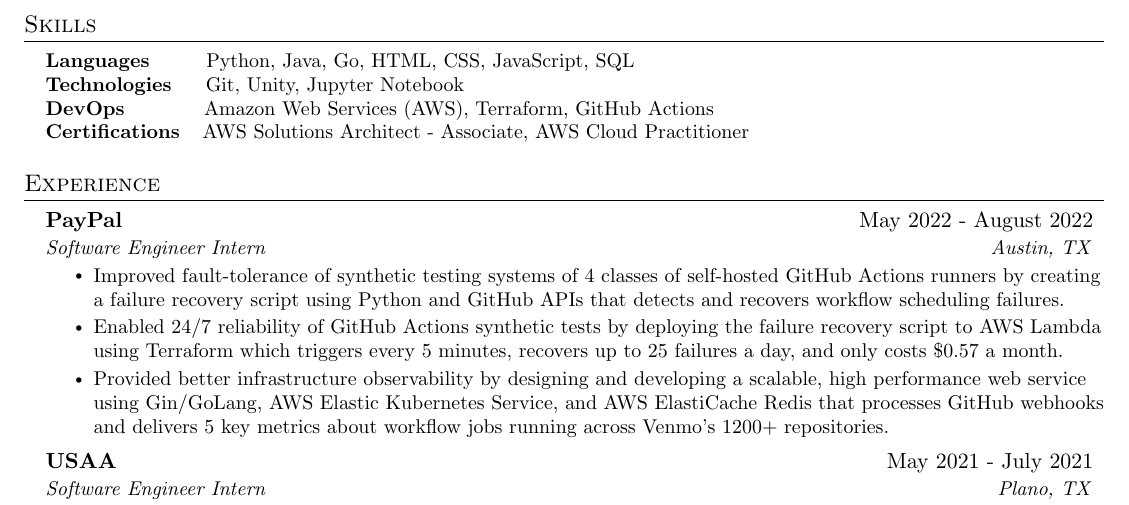
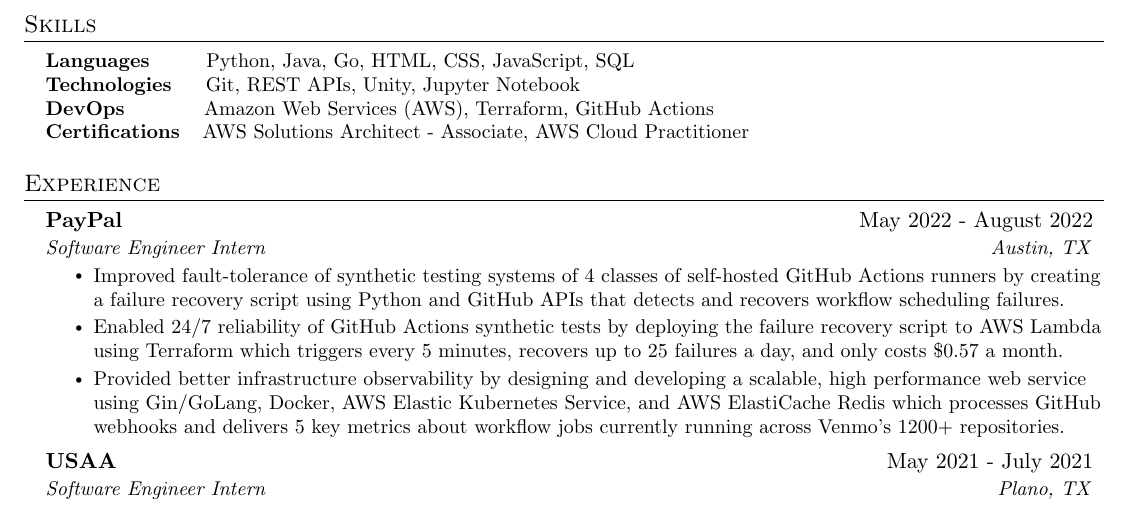
Before and after one commit to thienlongtran/resume-update-overleaf-sync, a LaTeX CV (resume.tex): part of the page, cut so that both start at the same text. Compiled offline with pdfLaTeX.

Commit message:
Updates from Overleaf

```diff
--- a/resume.tex
+++ b/resume.tex
@@ -184,7 +184,7 @@
  \begin{itemize}[leftmargin=0.15in, label={}]
     \small{\item{
      \textbf{Languages}\hspace*{1cm}{Python, Java, Go, HTML, CSS, JavaScript, SQL} \\
-     \textbf{Technologies}\hspace*{0.6cm}{Git, Unity, Jupyter Notebook} \\
+     \textbf{Technologies}\hspace*{0.6cm}{Git, REST APIs, Unity, Jupyter Notebook} \\
      \textbf{DevOps}\hspace*{1.4cm}{Amazon Web Services (AWS), Terraform, GitHub Actions} \\
      \textbf{Certifications}\hspace*{0.4cm}{AWS Solutions Architect - Associate, AWS Cloud Practitioner}
     }}
@@ -199,7 +199,7 @@
       \resumeItemListStart
       \resumeItem {Improved fault-tolerance of synthetic testing systems of 4 classes of self-hosted GitHub Actions runners by creating a failure recovery script using Python and GitHub APIs that detects and recovers workflow scheduling failures.}
       \resumeItem {Enabled 24/7 reliability of GitHub Actions synthetic tests by deploying the failure recovery script to AWS Lambda using Terraform which triggers every 5 minutes, recovers up to 25 failures a day, and only costs \$0.57 a month.}
-      \resumeItem {Provided better infrastructure observability by designing and developing a scalable, high performance web service using Gin/GoLang, AWS Elastic Kubernetes Service, and AWS ElastiCache Redis that processes GitHub webhooks and delivers 5 key metrics about workflow jobs running across Venmo's 1200+ repositories.}
+      \resumeItem {Provided better infrastructure observability by designing and developing a scalable, high performance web service using Gin/GoLang, Docker, AWS Elastic Kubernetes Service, and AWS ElastiCache Redis which processes GitHub webhooks and delivers 5 key metrics about workflow jobs currently running across Venmo's 1200+ repositories.}
     \resumeItemListEnd
     \resumeSubheading
       {USAA}{May 2021 - July 2021}
```
